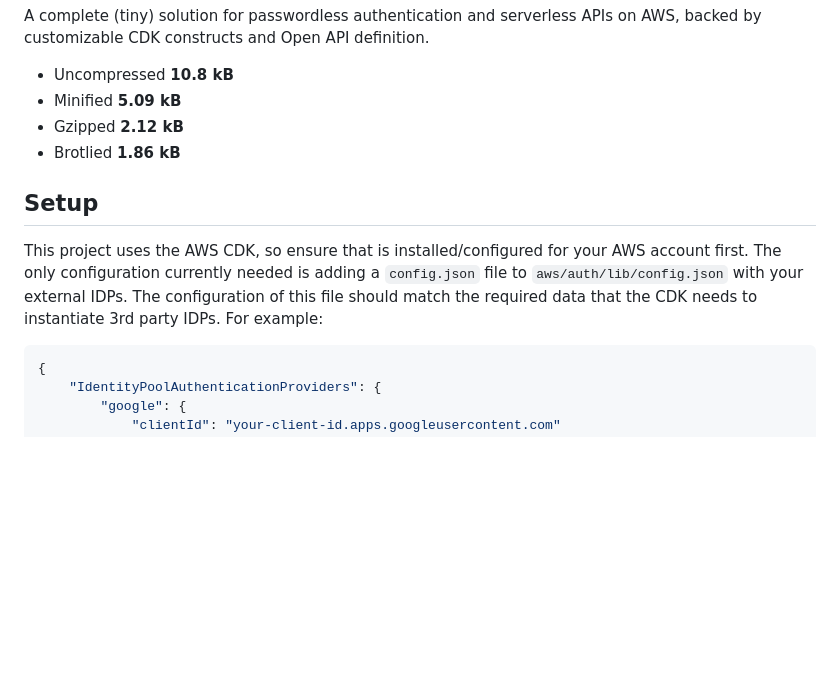
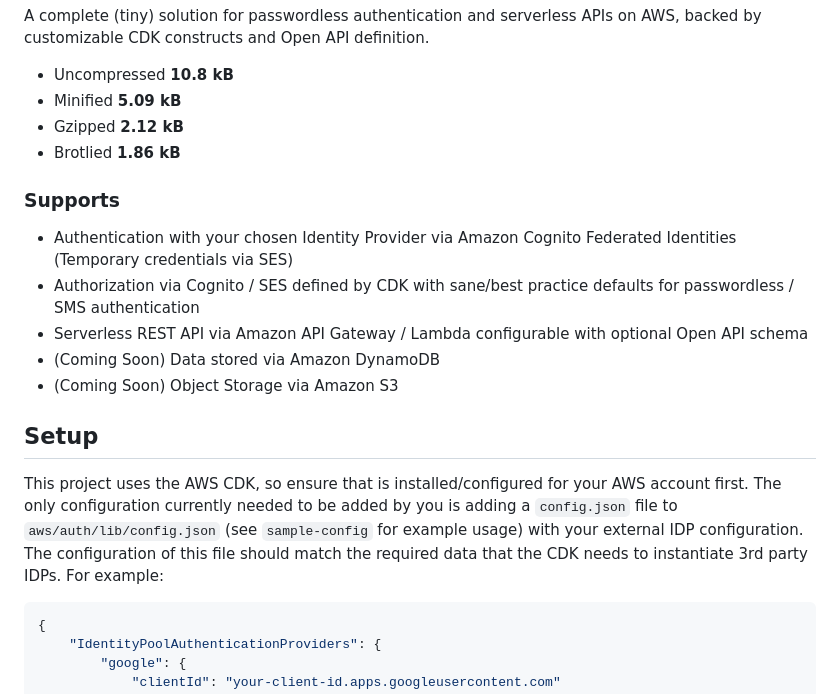
Before and after one commit to mlabieniec/aws-lib, a Markdown page: README.md, the part around the change printed below. GitHub-like rendering; blank space fills up the shorter version.

````diff
--- a/README.md
+++ b/README.md
@@ -7,8 +7,16 @@ A complete (tiny) solution for passwordless authentication and serverless APIs o
 * Gzipped **2.12 kB**
 * Brotlied **1.86 kB**
 
+### Supports
+
+ - Authentication with your chosen Identity Provider via Amazon Cognito Federated Identities (Temporary credentials via SES)
+ - Authorization via Cognito / SES defined by CDK with sane/best practice defaults for passwordless / SMS authentication
+ - Serverless REST API via Amazon API Gateway / Lambda configurable with optional Open API schema
+ - (Coming Soon) Data stored via Amazon DynamoDB
+ - (Coming Soon) Object Storage via Amazon S3
+
 ## Setup
-This project uses the AWS CDK, so ensure that is installed/configured for your AWS account first. The only configuration currently needed is adding a `config.json` file to `aws/auth/lib/config.json` with your external IDPs. The configuration of this file should match the required data that the CDK needs to instantiate 3rd party IDPs. For example:
+This project uses the AWS CDK, so ensure that is installed/configured for your AWS account first. The only configuration currently needed to be added by you is adding a `config.json` file to `aws/auth/lib/config.json` (see `sample-config` for example usage) with your external IDP configuration. The configuration of this file should match the required data that the CDK needs to instantiate 3rd party IDPs. For example:
 
 ```json
 {
````
Also changed, not shown: other parts of README.md (+21 -13 lines).
